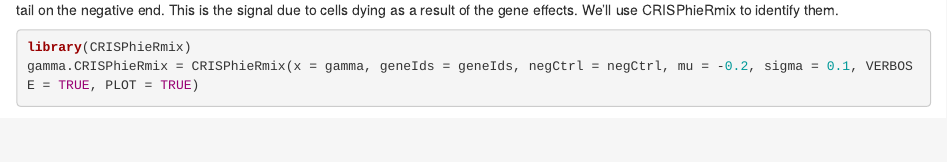
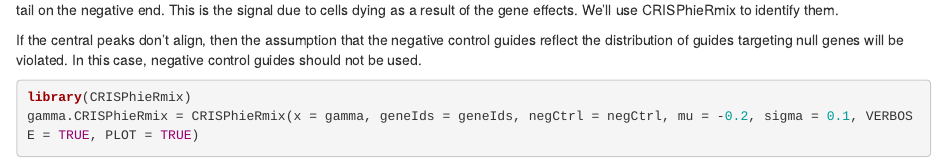
Before and after one commit to timydaley/CRISPhieRmix, an R Markdown document (vignettes/Gilbert2014CRISPRiEssentialGenes.Rmd): the page in a window 1100 px wide, from 1250 px down. Rendered offline with R 4.5, knitr and Pandoc, with nearby package versions; some code elsewhere in the file could not run offline; common packages that the code uses without loading them are loaded.

````diff
--- a/vignettes/Gilbert2014CRISPRiEssentialGenes.Rmd
+++ b/vignettes/Gilbert2014CRISPRiEssentialGenes.Rmd
@@ -25,6 +25,8 @@
 
 We see from the figure above that most of the gene targeting guides follow the same distribution as the negative control guides, but with a longer tail on the negative end.  This is the signal due to cells dying as a result of the gene effects.  We'll use CRISPhieRmix to identify them.
 
+If the central peaks don't align, then the assumption that the negative control guides reflect the distribution of guides targeting null genes will be violated.  In this case, negative control guides should not be used.
+
 ```{r}
 library(CRISPhieRmix)
 gamma.CRISPhieRmix = CRISPhieRmix(x = gamma, geneIds = geneIds, negCtrl = negCtrl, mu = -0.2, sigma = 0.1, VERBOSE = TRUE, PLOT = TRUE)
````
Also changed, not shown: vignettes/Gilbert2014CRISPRiEssentialGenes.html.
